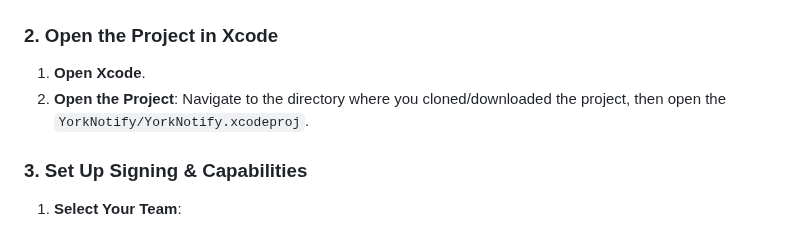
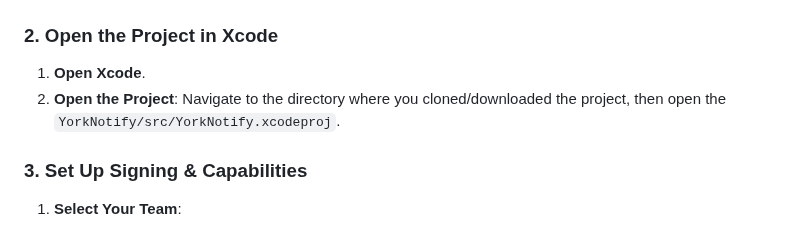
Before and after one commit to york9675/YorkNotify, a Markdown page: README.md, the part around the change. Drawn GitHub-style.

```diff
--- a/README.md
+++ b/README.md
@@ -83,7 +83,7 @@ git clone https://github.com/york9675/YorkNotify.git
 ### 2. Open the Project in Xcode
 
 1. **Open Xcode**.
-2. **Open the Project**: Navigate to the directory where you cloned/downloaded the project, then open the `YorkNotify/YorkNotify.xcodeproj`.
+2. **Open the Project**: Navigate to the directory where you cloned/downloaded the project, then open the `YorkNotify/src/YorkNotify.xcodeproj`.
 
 ### 3. Set Up Signing & Capabilities
 
```
Also changed, not shown: README_TW.md (+1 -1 lines).
